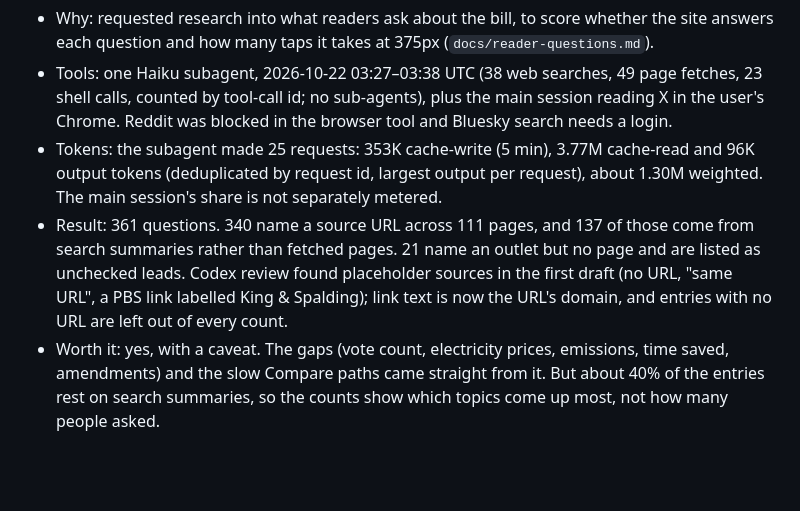
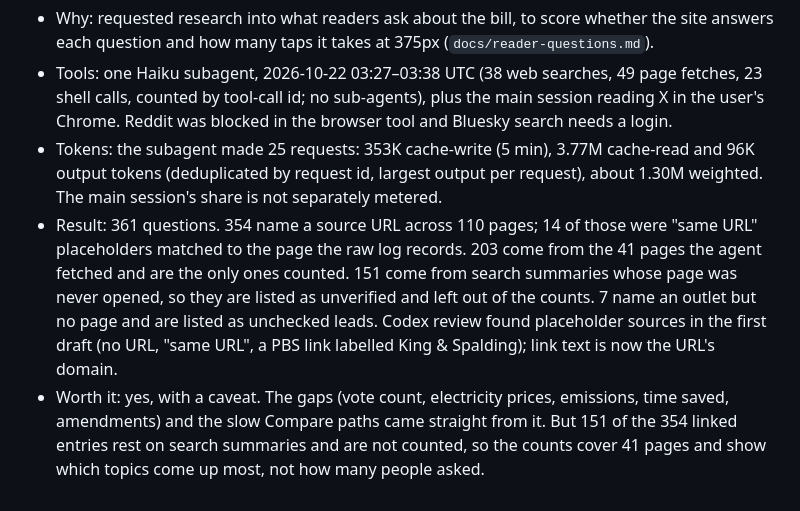
Before and after one commit to pranava0x0/permittingreform, a Markdown page: docs/RUNLOG.md, the part around the change. Rendered like a GitHub page; blank space fills up the shorter version.

Commit message:
Bring the research run-log entry to the final reader-question counts
354 linked questions from 110 pages, of which 203 from 41 fetched pages
are counted, 151 search-summary entries listed as unverified, and 7
unchecked leads.

```diff
--- a/docs/RUNLOG.md
+++ b/docs/RUNLOG.md
@@ -32,5 +32,5 @@ Sonnet inference and a small availability probe were blocked by the subscription
 - Why: requested research into what readers ask about the bill, to score whether the site answers each question and how many taps it takes at 375px (`docs/reader-questions.md`).
 - Tools: one Haiku subagent, 2026-10-22 03:27–03:38 UTC (38 web searches, 49 page fetches, 23 shell calls, counted by tool-call id; no sub-agents), plus the main session reading X in the user's Chrome. Reddit was blocked in the browser tool and Bluesky search needs a login.
 - Tokens: the subagent made 25 requests: 353K cache-write (5 min), 3.77M cache-read and 96K output tokens (deduplicated by request id, largest output per request), about 1.30M weighted. The main session's share is not separately metered.
-- Result: 361 questions. 340 name a source URL across 111 pages, and 137 of those come from search summaries rather than fetched pages. 21 name an outlet but no page and are listed as unchecked leads. Codex review found placeholder sources in the first draft (no URL, "same URL", a PBS link labelled King & Spalding); link text is now the URL's domain, and entries with no URL are left out of every count.
-- Worth it: yes, with a caveat. The gaps (vote count, electricity prices, emissions, time saved, amendments) and the slow Compare paths came straight from it. But about 40% of the entries rest on search summaries, so the counts show which topics come up most, not how many people asked.
+- Result: 361 questions. 354 name a source URL across 110 pages; 14 of those were "same URL" placeholders matched to the page the raw log records. 203 come from the 41 pages the agent fetched and are the only ones counted. 151 come from search summaries whose page was never opened, so they are listed as unverified and left out of the counts. 7 name an outlet but no page and are listed as unchecked leads. Codex review found placeholder sources in the first draft (no URL, "same URL", a PBS link labelled King & Spalding); link text is now the URL's domain.
+- Worth it: yes, with a caveat. The gaps (vote count, electricity prices, emissions, time saved, amendments) and the slow Compare paths came straight from it. But 151 of the 354 linked entries rest on search summaries and are not counted, so the counts cover 41 pages and show which topics come up most, not how many people asked.
```
